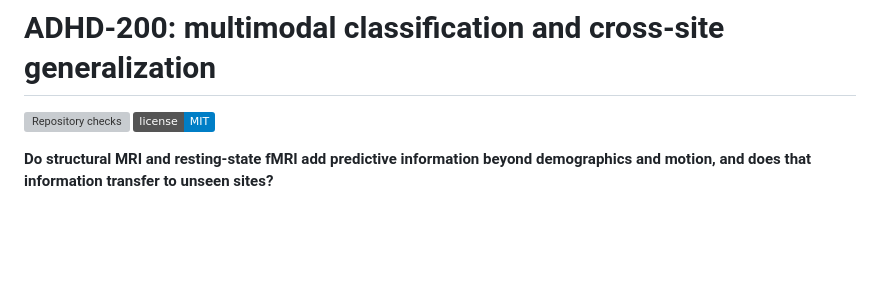
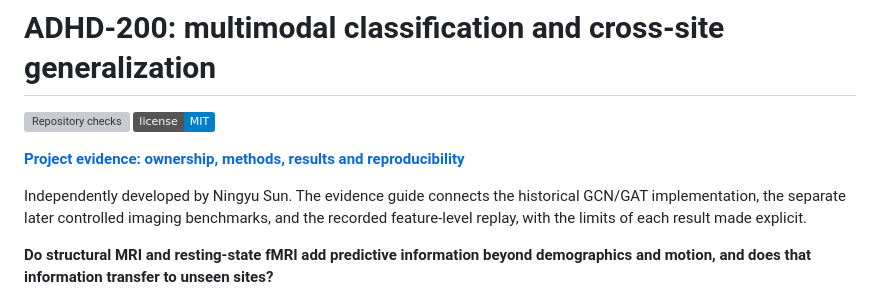
Before and after one commit to NingyuSUN/adhd-mri-fmri, a Markdown page: README.md, the part around the change. Drawn GitHub-style; badges without logos; blank space fills up the shorter version; grey boxes are pictures that could not be loaded.

Commit message:
Integrate research evidence and reproducible results into the homepage

```diff
--- a/README.md
+++ b/README.md
@@ -2,6 +2,12 @@
 
 [![Repository checks](https://github.com/NingyuSUN/adhd-mri-fmri/actions/workflows/ci.yml/badge.svg)](https://github.com/NingyuSUN/adhd-mri-fmri/actions/workflows/ci.yml)
 [![License: MIT](https://img.shields.io/badge/license-MIT-blue.svg)](LICENSE)
+
+**[Project evidence: ownership, methods, results and reproducibility](docs/PROJECT_EVIDENCE.md)**
+
+Independently developed by Ningyu Sun. The evidence guide connects the historical
+GCN/GAT implementation, the separate later controlled imaging benchmarks, and the
+recorded feature-level replay, with the limits of each result made explicit.
 
 **Do structural MRI and resting-state fMRI add predictive information beyond
 demographics and motion, and does that information transfer to unseen sites?**
```
Also changed, not shown: docs/PROJECT_EVIDENCE.md (added, +87 -0 lines).
